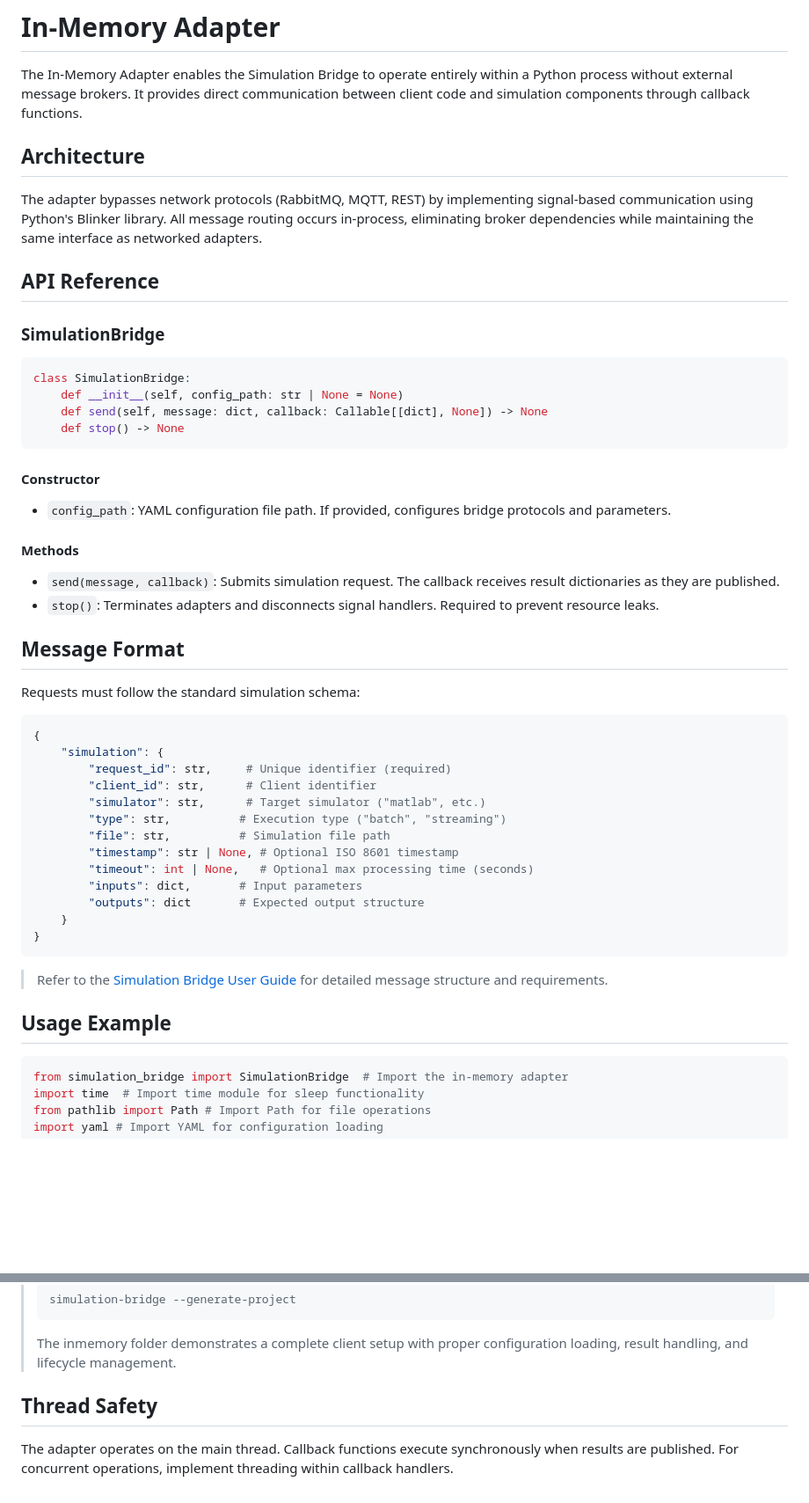
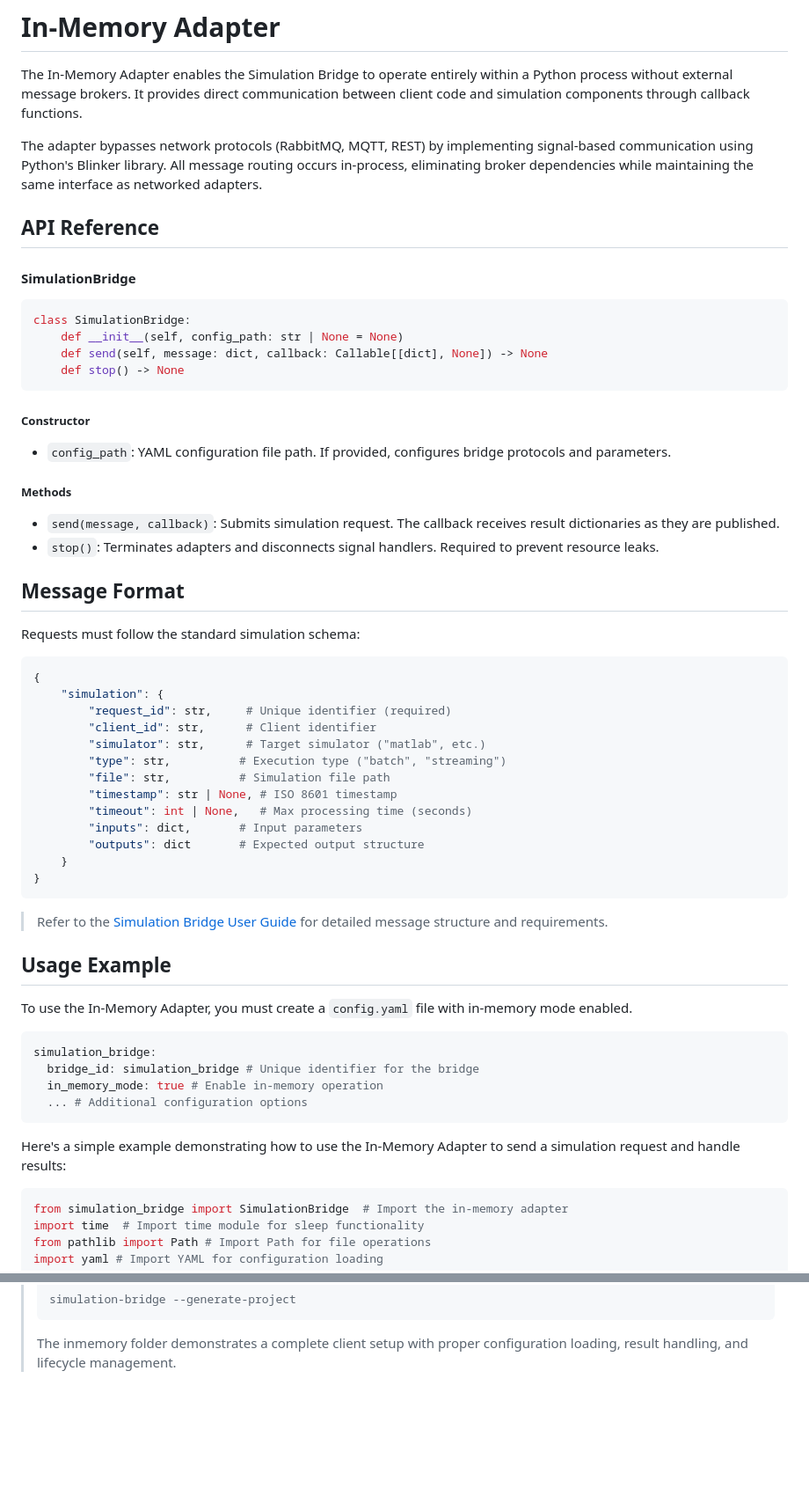
Before and after one commit to INTO-CPS-Association/simulation-bridge, a Markdown page: simulation_bridge/docs/inmemory_adapter.md, 2 parts joined by grey strips. Shown: that part at 88% size. Drawn GitHub-style; blank space fills up the shorter version.

Commit message:
docs improvement

````diff
--- a/simulation_bridge/docs/inmemory_adapter.md
+++ b/simulation_bridge/docs/inmemory_adapter.md
@@ -1,14 +1,12 @@
 # In-Memory Adapter
 
 The In-Memory Adapter enables the Simulation Bridge to operate entirely within a Python process without external message brokers. It provides direct communication between client code and simulation components through callback functions.
-
-## Architecture
 
 The adapter bypasses network protocols (RabbitMQ, MQTT, REST) by implementing signal-based communication using Python's Blinker library. All message routing occurs in-process, eliminating broker dependencies while maintaining the same interface as networked adapters.
 
 ## API Reference
 
-### SimulationBridge
+#### SimulationBridge
 
 ```python
 class SimulationBridge:
@@ -17,11 +15,11 @@ class SimulationBridge:
     def stop() -> None
 ```
 
-#### Constructor
+##### Constructor
 
 - `config_path`: YAML configuration file path. If provided, configures bridge protocols and parameters.
 
-#### Methods
+##### Methods
 
 - `send(message, callback)`: Submits simulation request. The callback receives result dictionaries as they are published.
 - `stop()`: Terminates adapters and disconnects signal handlers. Required to prevent resource leaks.
@@ -38,8 +36,8 @@ Requests must follow the standard simulation schema:
         "simulator": str,      # Target simulator ("matlab", etc.)
         "type": str,          # Execution type ("batch", "streaming")
         "file": str,          # Simulation file path
-        "timestamp": str | None, # Optional ISO 8601 timestamp
-        "timeout": int | None,   # Optional max processing time (seconds)
+        "timestamp": str | None, # ISO 8601 timestamp
+        "timeout": int | None,   # Max processing time (seconds)
         "inputs": dict,       # Input parameters
         "outputs": dict       # Expected output structure
     }
@@ -50,5 +48,16 @@ Requests must follow the standard simulation schema:
 
 ## Usage Example
+
+To use the In-Memory Adapter, you must create a `config.yaml` file with in-memory mode enabled.
+
+```yaml
+simulation_bridge:
+  bridge_id: simulation_bridge # Unique identifier for the bridge
+  in_memory_mode: true # Enable in-memory operation
+  ... # Additional configuration options
+```
+
+Here's a simple example demonstrating how to use the In-Memory Adapter to send a simulation request and handle results:
 
 ```python
 from simulation_bridge import SimulationBridge  # Import the in-memory adapter
@@ -86,7 +95,3 @@ finally:  # Cleanup block that always executes
 > ```
 >
 > The inmemory folder demonstrates a complete client setup with proper configuration loading, result handling, and lifecycle management.
-
-## Thread Safety
-
-The adapter operates on the main thread. Callback functions execute synchronously when results are published. For concurrent operations, implement threading within callback handlers.
````
Also changed, not shown: other parts of simulation_bridge/docs/inmemory_adapter.md (+1 -1 lines).
